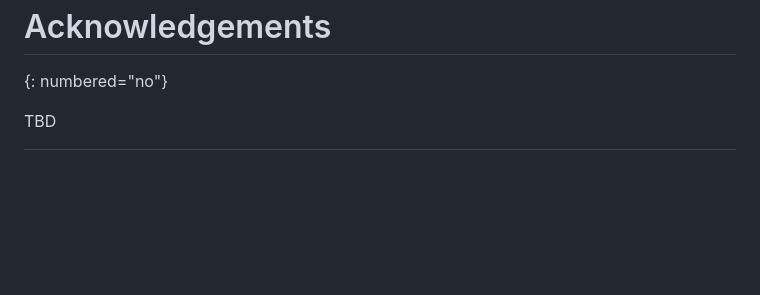
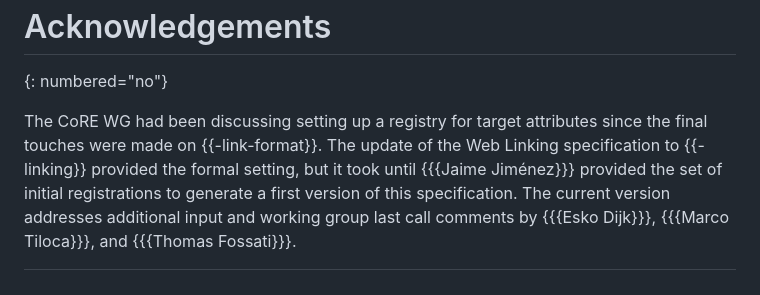
Before and after one commit to core-wg/core-target-attr, a Markdown page: draft-ietf-core-target-attr.md, the part around the change. GitHub-like rendering; blank space fills up the shorter version.

Commit message:
Generate first version of Acknowledgements section.

```diff
--- a/draft-ietf-core-target-attr.md
+++ b/draft-ietf-core-target-attr.md
@@ -223,4 +223,14 @@ Acknowledgements
 ================
 {: numbered="no"}
 
-TBD
+The CoRE WG had been discussing setting up a registry for target
+attributes since the final touches were made on {{-link-format}}.
+The update of the Web Linking specification to {{-linking}} provided the
+formal setting, but it took until {{{Jaime Jiménez}}} provided the set of
+initial registrations to generate a first version of this specification.
+The current version addresses additional input and working group last
+call comments by
+{{{Esko Dijk}}},
+{{{Marco Tiloca}}},
+and
+{{{Thomas Fossati}}}.
```
